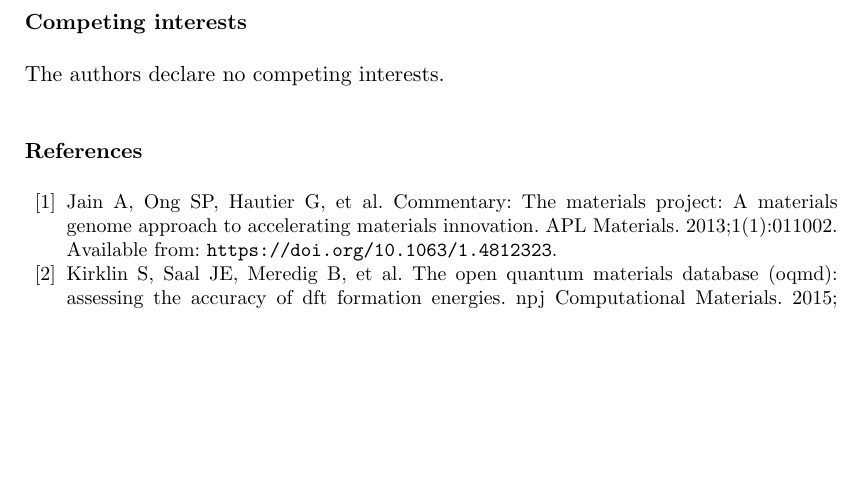
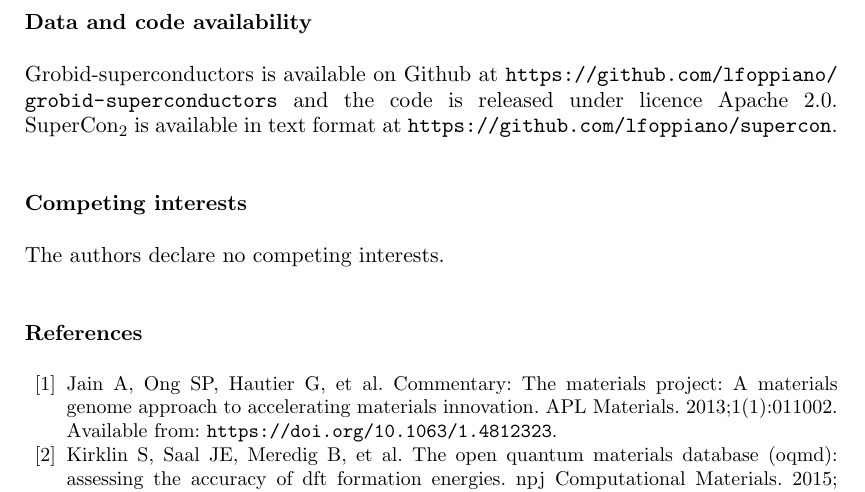
Before and after one commit to lfoppiano/grobid-superconductors-paper, a LaTeX document (main.tex): part of page 15 of 19 before the commit and part of page 15 of 20 after it, cut at the place of the change, the shorter picture padded with empty space. Compiled offline with pdfLaTeX.

Commit message:
Updates from Overleaf

```diff
--- a/main.tex
+++ b/main.tex
@@ -745,6 +745,10 @@ Our warmest thanks to Patrice Lopez, the author of Grobid~\cite{GROBID}, DeLFT~\
 %\section*{Notes on contributors}
 % for later
 
+\section*{Data and code availability}
+Grobid-superconductors is available on Github at \url{https://github.com/lfoppiano/grobid-superconductors} and the code is released under licence Apache 2.0.
+SuperCon\textsubscript{2} is available in text format at \url{https://github.com/lfoppiano/supercon}.
+
 
 \section*{Competing interests}
 
```
